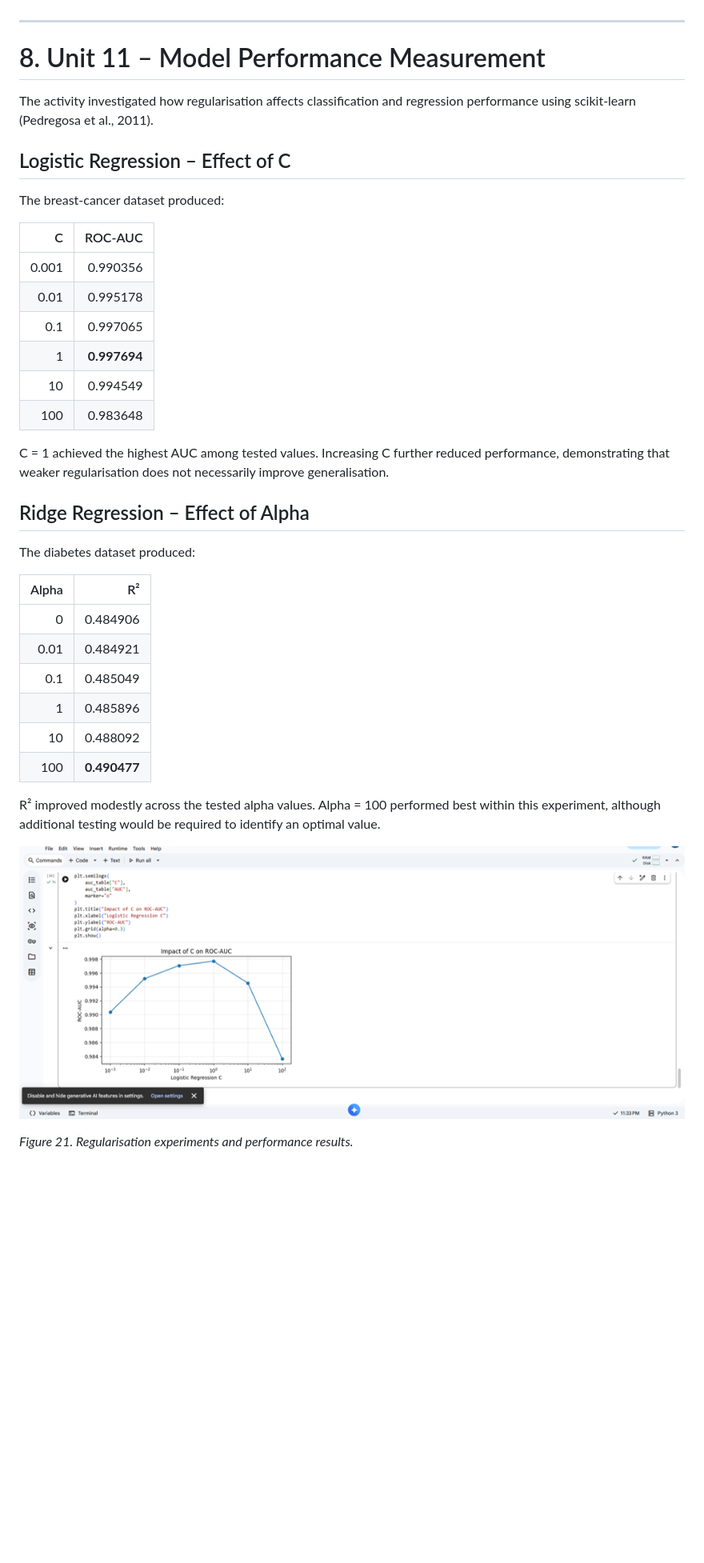
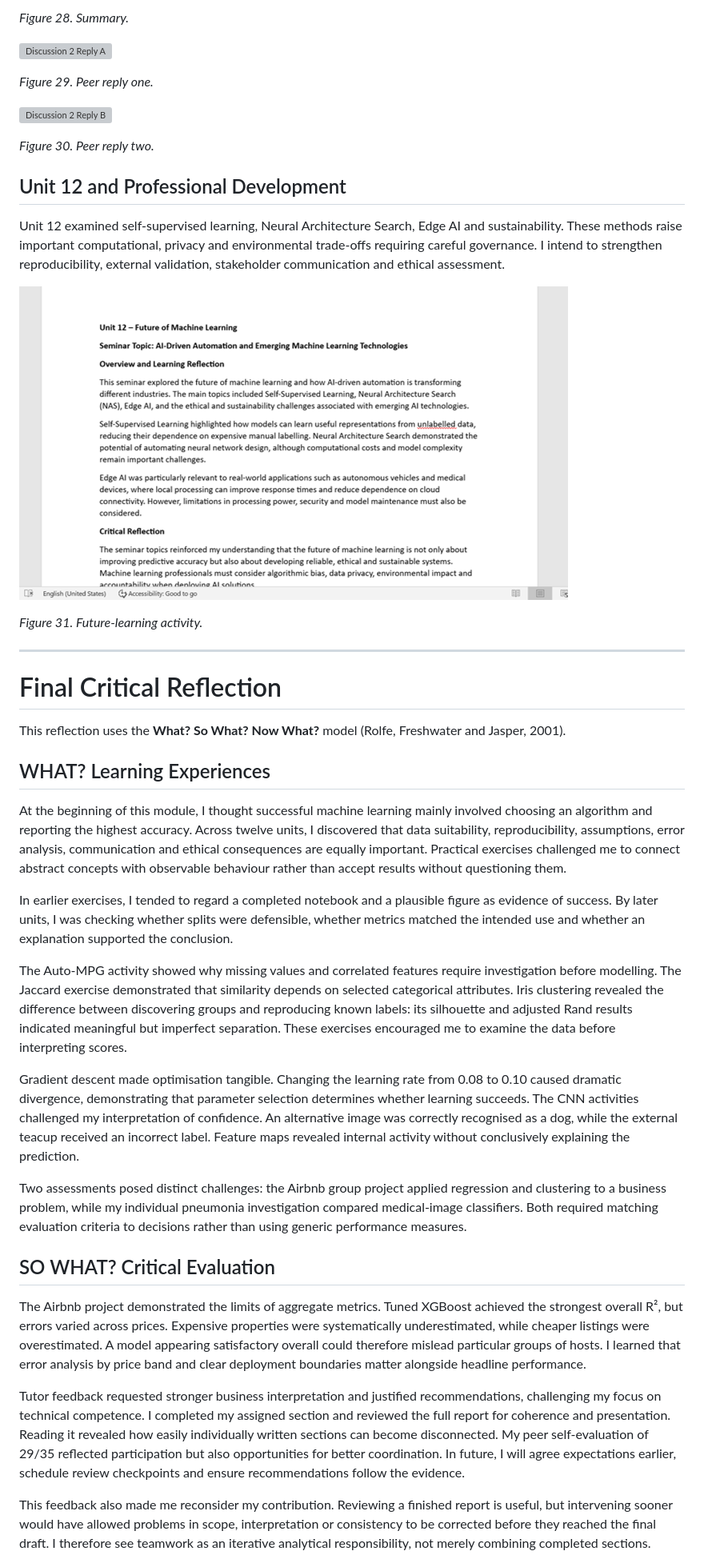
Before and after one commit to essaalbuainain/machine-learning-eportfolio, a Markdown page: README.md, the part around one of its changes. Shown at 80% size. GitHub-like rendering; blank space fills up the shorter version; grey boxes are pictures that could not be loaded.

```diff
--- a/README.md
+++ b/README.md
@@ -250,41 +206,44 @@ Unit 6 focused on business regression and clustering, while Unit 11 required hea
+*Figure 28. Summary.*
+
+![Discussion 2 Reply A](assets/Discussion2-Peer-Reply.jpeg)
+
+*Figure 29. Peer reply one.*
+
+![Discussion 2 Reply B](assets/Discussion2-Peer-Reply2.jpeg)
+
+*Figure 30. Peer reply two.*
+
+## Unit 12 and Professional Development
+
+Unit 12 examined self-supervised learning, Neural Architecture Search, Edge AI and sustainability. These methods raise important computational, privacy and environmental trade-offs requiring careful governance. I intend to strengthen reproducibility, external validation, stakeholder communication and ethical assessment.
+
+![Unit 12](assets/Unit%2012%20Evidence.png)
+
+*Figure 31. Future-learning activity.*
 
 ---
 
-# 8. Unit 11 – Model Performance Measurement
+# Final Critical Reflection
 
-The activity investigated how regularisation affects classification and regression performance using scikit-learn (Pedregosa et al., 2011).
+This reflection uses the **What? So What? Now What?** model (Rolfe, Freshwater and Jasper, 2001).
 
-## Logistic Regression – Effect of C
+## WHAT? Learning Experiences
 
-The breast-cancer dataset produced:
+At the beginning of this module, I thought successful machine learning mainly involved choosing an algorithm and reporting the highest accuracy. Across twelve units, I discovered that data suitability, reproducibility, assumptions, error analysis, communication and ethical consequences are equally important. Practical exercises challenged me to connect abstract concepts with observable behaviour rather than accept results without questioning them.
 
-| C | ROC-AUC |
-|---:|---:|
-| 0.001 | 0.990356 |
-| 0.01 | 0.995178 |
-| 0.1 | 0.997065 |
-| 1 | **0.997694** |
-| 10 | 0.994549 |
-| 100 | 0.983648 |
+In earlier exercises, I tended to regard a completed notebook and a plausible figure as evidence of success. By later units, I was checking whether splits were defensible, whether metrics matched the intended use and whether an explanation supported the conclusion.
 
-C = 1 achieved the highest AUC among tested values. Increasing C further reduced performance, demonstrating that weaker regularisation does not necessarily improve generalisation.
+The Auto-MPG activity showed why missing values and correlated features require investigation before modelling. The Jaccard exercise demonstrated that similarity depends on selected categorical attributes. Iris clustering revealed the difference between discovering groups and reproducing known labels: its silhouette and adjusted Rand results indicated meaningful but imperfect separation. These exercises encouraged me to examine the data before interpreting scores.
 
-## Ridge Regression – Effect of Alpha
+Gradient descent made optimisation tangible. Changing the learning rate from 0.08 to 0.10 caused dramatic divergence, demonstrating that parameter selection determines whether learning succeeds. The CNN activities challenged my interpretation of confidence. An alternative image was correctly recognised as a dog, while the external teacup received an incorrect label. Feature maps revealed internal activity without conclusively explaining the prediction.
 
-The diabetes dataset produced:
+Two assessments posed distinct challenges: the Airbnb group project applied regression and clustering to a business problem, while my individual pneumonia investigation compared medical-image classifiers. Both required matching evaluation criteria to decisions rather than using generic performance measures.
 
-| Alpha | R² |
-|---:|---:|
-| 0 | 0.484906 |
-| 0.01 | 0.484921 |
-| 0.1 | 0.485049 |
-| 1 | 0.485896 |
-| 10 | 0.488092 |
-| 100 | **0.490477** |
+## SO WHAT? Critical Evaluation
 
-R² improved modestly across the tested alpha values. Alpha = 100 performed best within this experiment, although additional testing would be required to identify an optimal value.
+The Airbnb project demonstrated the limits of aggregate metrics. Tuned XGBoost achieved the strongest overall R², but errors varied across prices. Expensive properties were systematically underestimated, while cheaper listings were overestimated. A model appearing satisfactory overall could therefore mislead particular groups of hosts. I learned that error analysis by price band and clear deployment boundaries matter alongside headline performance.
 
-![Unit 11 Performance Results](assets/Unit%2011%20Performance%20Results.png)
+Tutor feedback requested stronger business interpretation and justified recommendations, challenging my focus on technical competence. I completed my assigned section and reviewed the full report for coherence and presentation. Reading it revealed how easily individually written sections can become disconnected. My peer self-evaluation of 29/35 reflected participation but also opportunities for better coordination. In future, I will agree expectations earlier, schedule review checkpoints and ensure recommendations follow the evidence.
 
-*Figure 21. Regularisation experiments and performance results.*
+This feedback also made me reconsider my contribution. Reviewing a finished report is useful, but intervening sooner would have allowed problems in scope, interpretation or consistency to be corrected before they reached the final draft. I therefore see teamwork as an iterative analytical responsibility, not merely combining completed sections.
 
```
Also changed, not shown: other parts of README.md (+126 -292 lines).
